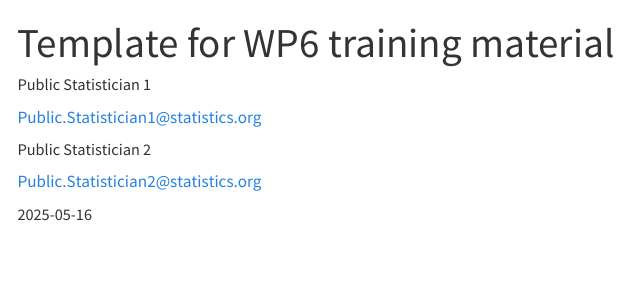
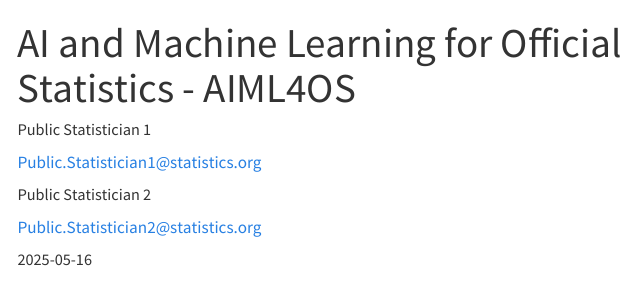
Before and after one commit to brendanjodowd/aiml4os_new, a Quarto document (index.qmd): the page in a window 1100 px wide, from its top. Rendered offline with R 4.5, knitr and Pandoc in place of Quarto, with nearby package versions; menus at the side of the page are left out.

Commit message:
Changing title, and adding format: html

```diff
--- a/index.qmd
+++ b/index.qmd
@@ -1,5 +1,5 @@
 ---
-title: "Template for WP6 training material" # See below for multilingual resource
+title: "AI and Machine Learning for Official Statistics - AIML4OS" # See below for multilingual resource
 include-before-body:
   - text: <img src="resources/cover/main2.png" style="max-width:900px;width:100%">
 author:
@@ -12,6 +12,9 @@ author:
 date: "2025-05-16"
 doi: "10.1000/182"  # Optional
 license: "CC-BY 4.0"  # Optional
+
+# Brendan adding this, per instructions
+format: html
 
 # If resources is multilingual, adopt that structure
 # (need to have both title and title-* fields)
```
